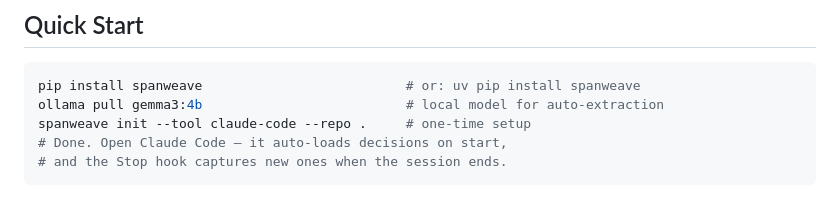
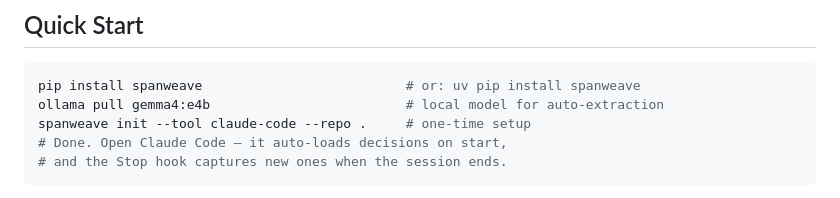
Before and after one commit to ooiyeefei/agentic-coding-workflow-os, a Markdown page: README.md, the part around the change. Rendered like a GitHub page.

````diff
--- a/README.md
+++ b/README.md
@@ -20,7 +20,7 @@ No platform. No SaaS. No switching cost. Just markdown that any tool can read, g
 
 ```bash
 pip install spanweave                          # or: uv pip install spanweave
-ollama pull gemma3:4b                          # local model for auto-extraction
+ollama pull gemma4:e4b                         # local model for auto-extraction
 spanweave init --tool claude-code --repo .     # one-time setup
 # Done. Open Claude Code — it auto-loads decisions on start,
 # and the Stop hook captures new ones when the session ends.
````
Also changed, not shown: roadmap.md (+1 -1 lines).
